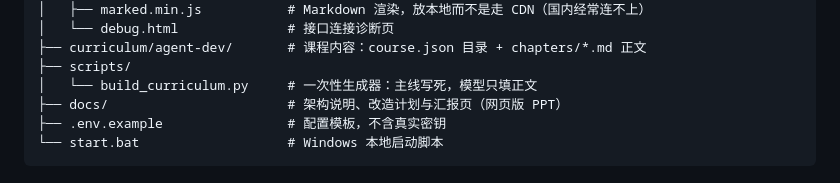
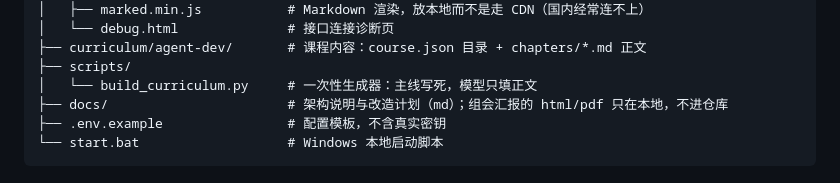
Before and after one commit to cxh-1011/Zhiwei-workspace, a Markdown page: README.md, the part around the change. GitHub-like rendering.

Commit message:
docs: 目录说明与实际收录保持一致

````diff
--- a/README.md
+++ b/README.md
@@ -182,7 +182,7 @@ Agent 工具提供搜索、资料检索、学习档案写入、工作区读取
 ├── curriculum/agent-dev/       # 课程内容：course.json 目录 + chapters/*.md 正文
 ├── scripts/
 │   └── build_curriculum.py     # 一次性生成器：主线写死，模型只填正文
-├── docs/                       # 架构说明、改造计划与汇报页（网页版 PPT）
+├── docs/                       # 架构说明与改造计划（md）；组会汇报的 html/pdf 只在本地，不进仓库
 ├── .env.example                # 配置模板，不含真实密钥
 └── start.bat                   # Windows 本地启动脚本
 ```
````
